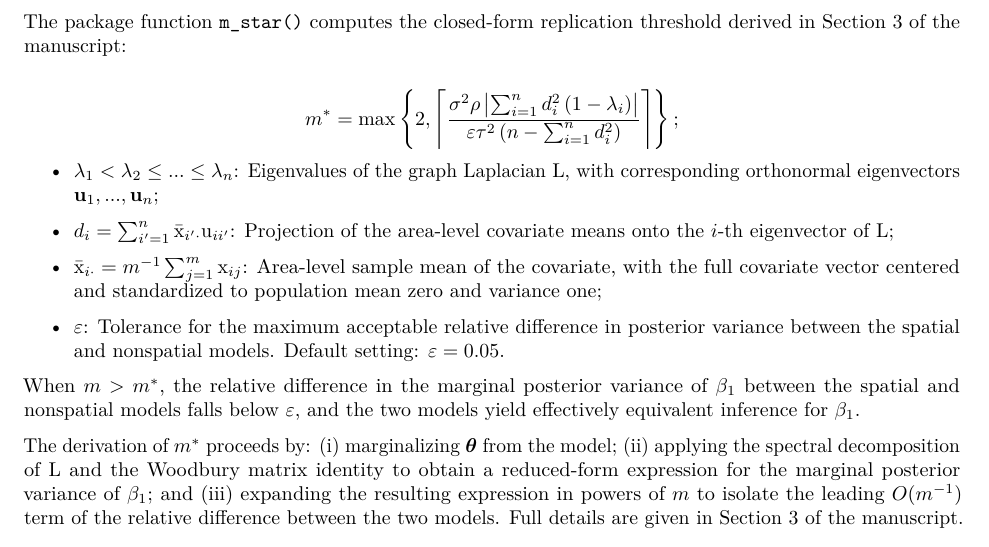
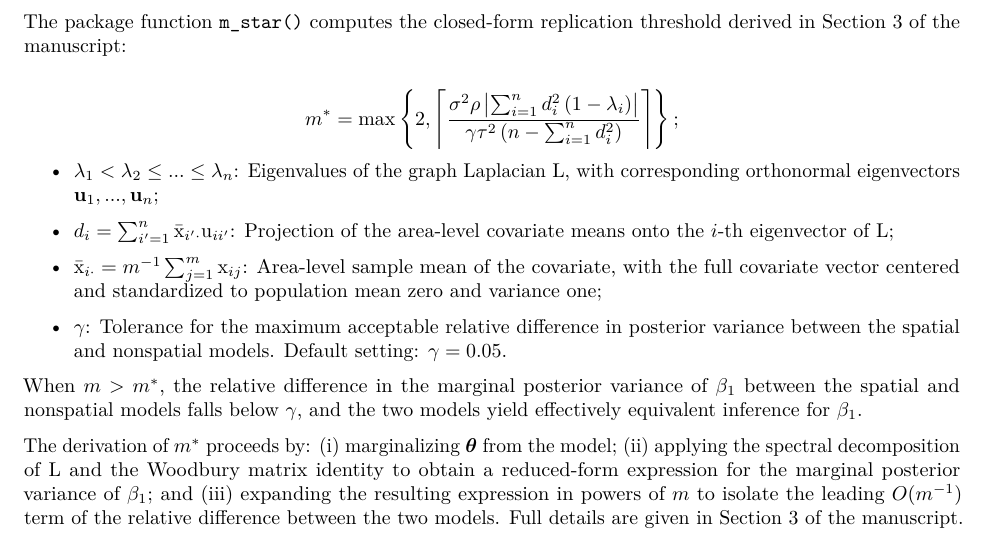
Before and after one commit to ShuqiLinn/SpThreshold, an R Markdown document (SpThreshold_Model_Details/SpThreshold_Model_Details.Rmd): part of page 2 of 2, cut so that both start at the same text. Rendered offline with R 4.5, knitr and Pandoc, then LaTeX, with nearby package versions.

Commit message:
gamma updated

```diff
--- a/SpThreshold_Model_Details/SpThreshold_Model_Details.Rmd
+++ b/SpThreshold_Model_Details/SpThreshold_Model_Details.Rmd
@@ -78,7 +78,7 @@ Derivations of the full conditional distributions are provided in the supplement
 ## Replication Threshold $m^*$
 The package function `m_star()` computes the closed-form replication threshold derived in Section 3 of the manuscript:
 
-$$m^* = \max\left\{2, \left\lceil \frac{\sigma^2 \rho \left|\sum_{i=1}^{n} d_i^2 \left(1 - \lambda_i\right)\right|}{\varepsilon \tau^2 \left(n - \sum_{i=1}^{n} d_i^2\right)} \right\rceil\right\};$$
+$$m^* = \max\left\{2, \left\lceil \frac{\sigma^2 \rho \left|\sum_{i=1}^{n} d_i^2 \left(1 - \lambda_i\right)\right|}{\gamma \tau^2 \left(n - \sum_{i=1}^{n} d_i^2\right)} \right\rceil\right\};$$
 
 * $\lambda_1 < \lambda_2 \leq ... \leq \lambda_n$:  Eigenvalues of the graph Laplacian $\text{L}$, with corresponding orthonormal eigenvectors $\textbf{u}_1, ..., \textbf{u}_n$;
 
@@ -86,9 +86,9 @@ $$m^* = \max\left\{2, \left\lceil \frac{\sigma^2 \rho \left|\sum_{i=1}^{n} d_i^2
 
 * $\bar{\text{x}}_{i\cdot} = m^{-1} \sum_{j=1}^{m} \text{x}_{ij}$:  Area-level sample mean of the covariate, with the full covariate vector centered and standardized to population mean zero and variance one;
 
-* $\varepsilon$:  Tolerance for the maximum acceptable relative difference in posterior variance between the spatial and nonspatial models.  Default setting: $\varepsilon = 0.05$.
+* $\gamma$:  Tolerance for the maximum acceptable relative difference in posterior variance between the spatial and nonspatial models.  Default setting: $\gamma = 0.05$.
 
-When $m > m^*$, the relative difference in the marginal posterior variance of $\beta_1$ between the spatial and nonspatial models falls below $\varepsilon$, and the two models yield effectively equivalent inference for $\beta_1$.
+When $m > m^*$, the relative difference in the marginal posterior variance of $\beta_1$ between the spatial and nonspatial models falls below $\gamma$, and the two models yield effectively equivalent inference for $\beta_1$.
 
 The derivation of $m^*$ proceeds by: (i) marginalizing $\boldsymbol{\theta}$ from the model; (ii) applying the spectral decomposition of $\text{L}$ and the Woodbury matrix identity to obtain a reduced-form expression for the marginal posterior variance of $\beta_1$; and (iii) expanding the resulting expression in powers of $m$ to isolate the leading $O(m^{-1})$ term of the relative difference between the two models.  Full details are given in Section 3 of the manuscript.
 
```
Also changed, not shown: 1 other file.
